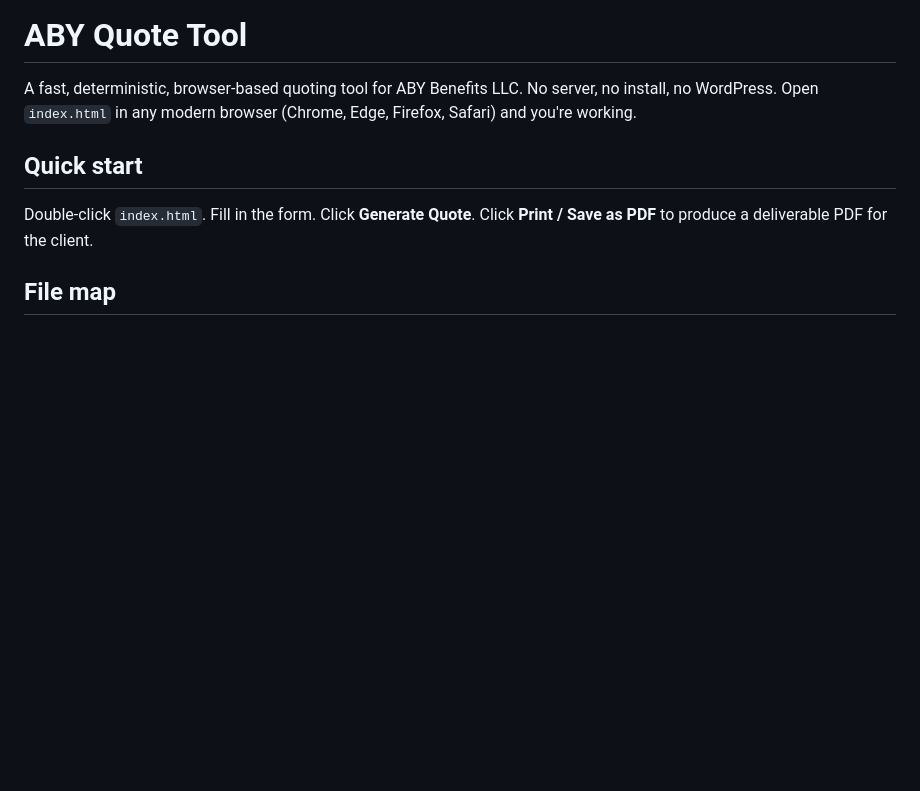
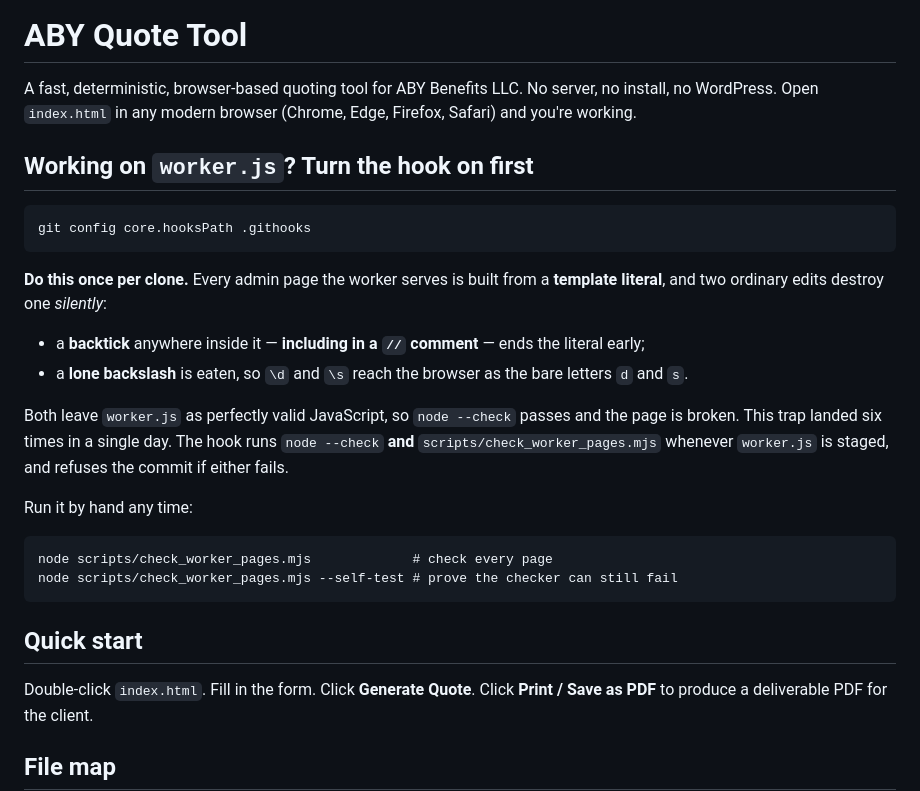
Before and after one commit to shebwooley/aby-quote-tool, a Markdown page: README.md, the part around the change. GitHub-like rendering; blank space fills up the shorter version.

Commit message:
README: how to turn the pre-commit hook on, and why it exists
The hook only works if a clone runs 'git config core.hooksPath .githooks', which
is exactly the kind of one-time step that never happens because nobody knows it
is there. It is now the first thing the README says about touching worker.js.

Co-Authored-By: Claude Opus 5 (1M context) <noreply@anthropic.com>

````diff
--- a/README.md
+++ b/README.md
@@ -3,6 +3,30 @@
 A fast, deterministic, browser-based quoting tool for ABY Benefits LLC.
 No server, no install, no WordPress. Open `index.html` in any modern browser
 (Chrome, Edge, Firefox, Safari) and you're working.
+
+## Working on `worker.js`? Turn the hook on first
+
+```
+git config core.hooksPath .githooks
+```
+
+**Do this once per clone.** Every admin page the worker serves is built from a
+**template literal**, and two ordinary edits destroy one *silently*:
+
+* a **backtick** anywhere inside it — **including in a `//` comment** — ends the literal early;
+* a **lone backslash** is eaten, so `\d` and `\s` reach the browser as the bare letters `d` and `s`.
+
+Both leave `worker.js` as perfectly valid JavaScript, so `node --check` passes and the
+page is broken. This trap landed six times in a single day. The hook runs
+`node --check` **and** `scripts/check_worker_pages.mjs` whenever `worker.js` is staged,
+and refuses the commit if either fails.
+
+Run it by hand any time:
+
+```
+node scripts/check_worker_pages.mjs             # check every page
+node scripts/check_worker_pages.mjs --self-test # prove the checker can still fail
+```
 
 ## Quick start
 
````
